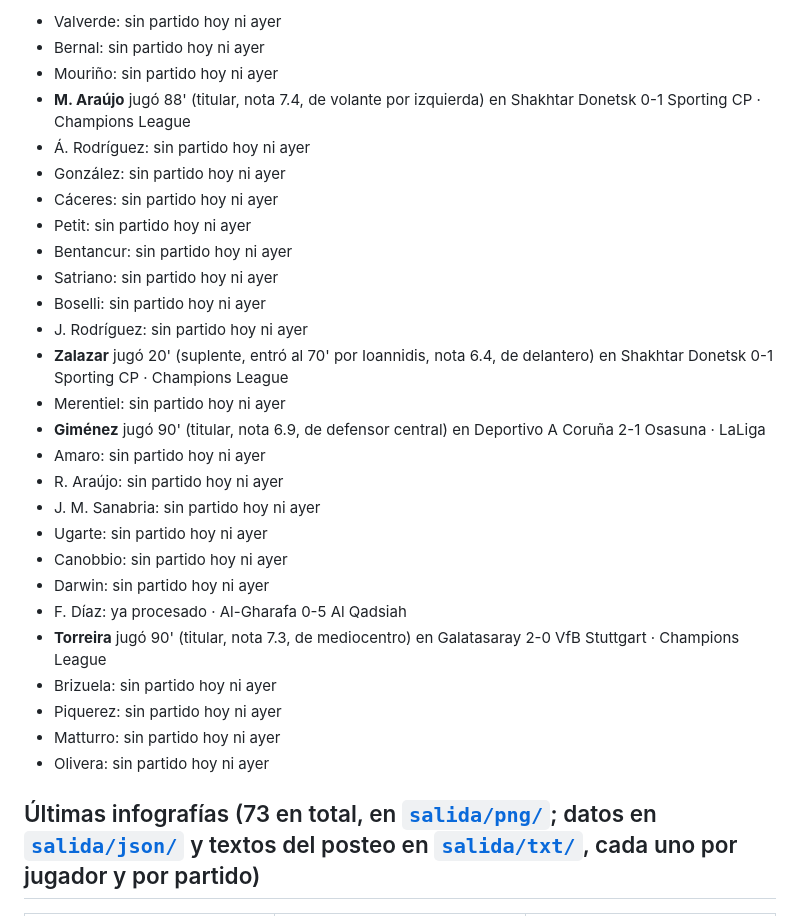
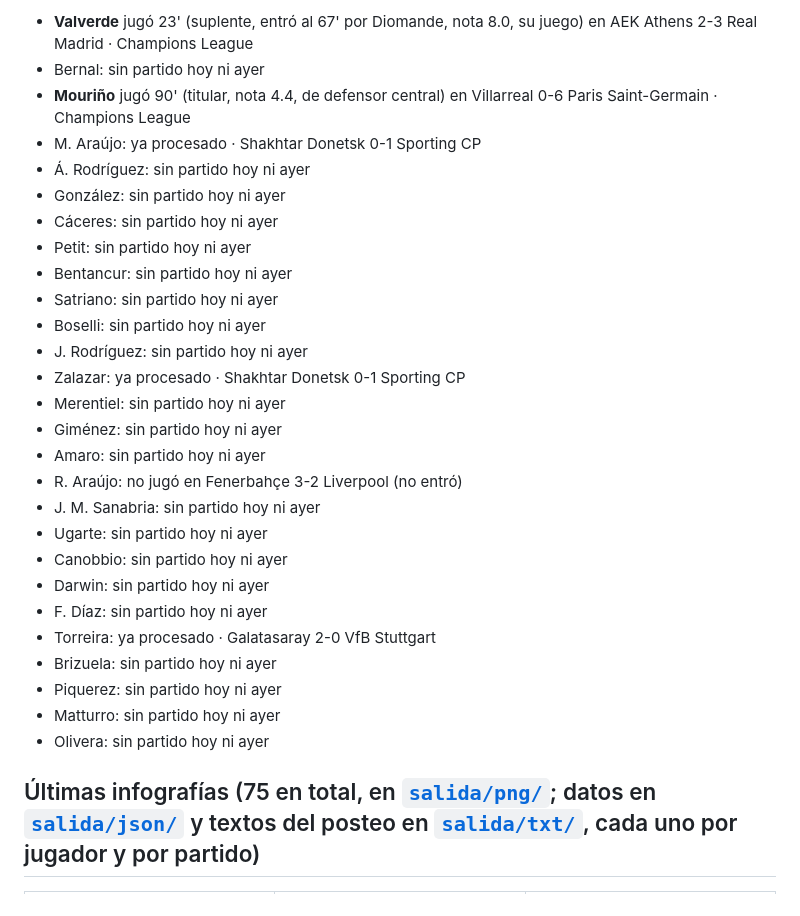
Before and after one commit to tuscxm/celestes-por-el-mundo, a Markdown page: README.md, the part around one of its changes. Drawn GitHub-style.

```diff
--- a/README.md
+++ b/README.md
@@ -11,8 +11,8 @@ Cerrá el aviso cuando la publiques o la descartes.
 
-- Valverde: sin partido hoy ni ayer
+- **Valverde** jugó 23' (suplente, entró al 67' por Diomande, nota 8.0, su juego) en AEK Athens 2-3 Real Madrid · Champions League
 - Bernal: sin partido hoy ni ayer
-- Mouriño: sin partido hoy ni ayer
-- **M. Araújo** jugó 88' (titular, nota 7.4, de volante por izquierda) en Shakhtar Donetsk 0-1 Sporting CP · Champions League
+- **Mouriño** jugó 90' (titular, nota 4.4, de defensor central) en Villarreal 0-6 Paris Saint-Germain · Champions League
+- M. Araújo: ya procesado · Shakhtar Donetsk 0-1 Sporting CP
 - Á. Rodríguez: sin partido hoy ni ayer
 - González: sin partido hoy ni ayer
 - Cáceres: sin partido hoy ni ayer
@@ -21,22 +21,22 @@ Cerrá el aviso cuando la publiques o la descartes.
 - Satriano: sin partido hoy ni ayer
 - Boselli: sin partido hoy ni ayer
 - J. Rodríguez: sin partido hoy ni ayer
-- **Zalazar** jugó 20' (suplente, entró al 70' por Ioannidis, nota 6.4, de delantero) en Shakhtar Donetsk 0-1 Sporting CP · Champions League
+- Zalazar: ya procesado · Shakhtar Donetsk 0-1 Sporting CP
 - Merentiel: sin partido hoy ni ayer
-- **Giménez** jugó 90' (titular, nota 6.9, de defensor central) en Deportivo A Coruña 2-1 Osasuna · LaLiga
+- Giménez: sin partido hoy ni ayer
 - Amaro: sin partido hoy ni ayer
-- R. Araújo: sin partido hoy ni ayer
+- R. Araújo: no jugó en Fenerbahçe 3-2 Liverpool (no entró)
 - J. M. Sanabria: sin partido hoy ni ayer
 - Ugarte: sin partido hoy ni ayer
 - Canobbio: sin partido hoy ni ayer
 - Darwin: sin partido hoy ni ayer
-- F. Díaz: ya procesado · Al-Gharafa 0-5 Al Qadsiah
-- **Torreira** jugó 90' (titular, nota 7.3, de mediocentro) en Galatasaray 2-0 VfB Stuttgart · Champions League
+- F. Díaz: sin partido hoy ni ayer
+- Torreira: ya procesado · Galatasaray 2-0 VfB Stuttgart
 - Brizuela: sin partido hoy ni ayer
 - Piquerez: sin partido hoy ni ayer
 - Matturro: sin partido hoy ni ayer
 - Olivera: sin partido hoy ni ayer
 
-## Últimas infografías (73 en total, en [`salida/png/`](salida/png); datos en [`salida/json/`](salida/json) y textos del posteo en [`salida/txt/`](salida/txt), cada uno por jugador y por partido)
+## Últimas infografías (75 en total, en [`salida/png/`](salida/png); datos en [`salida/json/`](salida/json) y textos del posteo en [`salida/txt/`](salida/txt), cada uno por jugador y por partido)
 
 <table>
```
Also changed, not shown: other parts of README.md (+9 -9 lines), avisos/2026-11-04_1828.md (added, +87 -0 lines), mapas/mourino_2026-11-03.png (added), mapas/valverde_2026-11-04.png (added), 12 other files.
